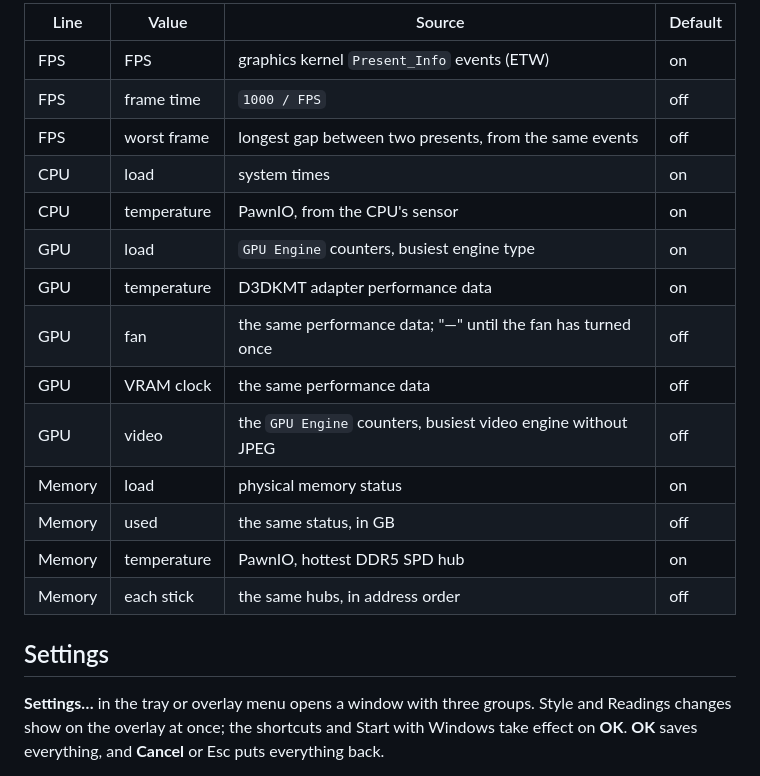
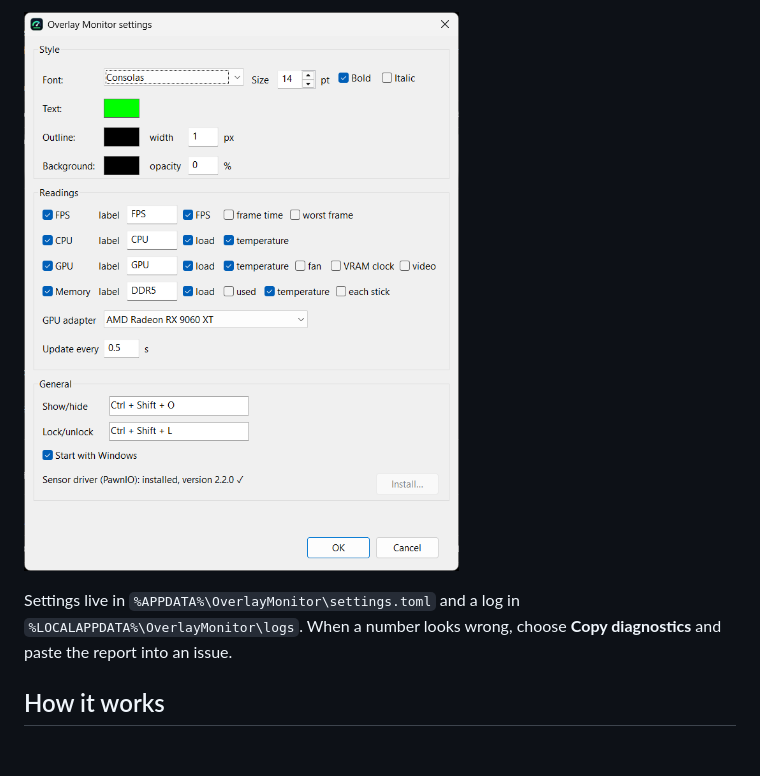
Before and after one commit to tienduc120/overlay-monitor, a Markdown page: README.md, the part around one of its changes. Rendered like a GitHub page; pictures changed too: docs/images/settings.png (added); blank space fills up the shorter version.

```diff
--- a/README.md
+++ b/README.md
@@ -34,22 +34,7 @@ Each line shows the values the settings turn on, in this order. A missing or sta
 
-| Line | Value | Source | Default |
-| --- | --- | --- | --- |
-| FPS | FPS | graphics kernel `Present_Info` events (ETW) | on |
-| FPS | frame time | `1000 / FPS` | off |
-| FPS | worst frame | longest gap between two presents, from the same events | off |
-| CPU | load | system times | on |
-| CPU | temperature | PawnIO, from the CPU's sensor | on |
-| GPU | load | `GPU Engine` counters, busiest engine type | on |
-| GPU | temperature | D3DKMT adapter performance data | on |
-| GPU | fan | the same performance data; "—" until the fan has turned once | off |
-| GPU | VRAM clock | the same performance data | off |
-| GPU | video | the `GPU Engine` counters, busiest video engine without JPEG | off |
-| Memory | load | physical memory status | on |
-| Memory | used | the same status, in GB | off |
-| Memory | temperature | PawnIO, hottest DDR5 SPD hub | on |
-| Memory | each stick | the same hubs, in address order | off |
+![The settings window](docs/images/settings.png)
 
-## Settings
+Settings live in `%APPDATA%\OverlayMonitor\settings.toml` and a log in `%LOCALAPPDATA%\OverlayMonitor\logs`. When a number looks wrong, choose **Copy diagnostics** and paste the report into an issue.
 
-**Settings…** in the tray or overlay menu opens a window with three groups. Style and Readings changes show on the overlay at once; the shortcuts and Start with Windows take effect on **OK**. **OK** saves everything, and **Cancel** or Esc puts everything back.
+## How it works
 
```
Also changed, not shown: other parts of README.md (+91 -77 lines), NOTICE.md (+4 -0 lines), docs/images/overlay.png (added).
